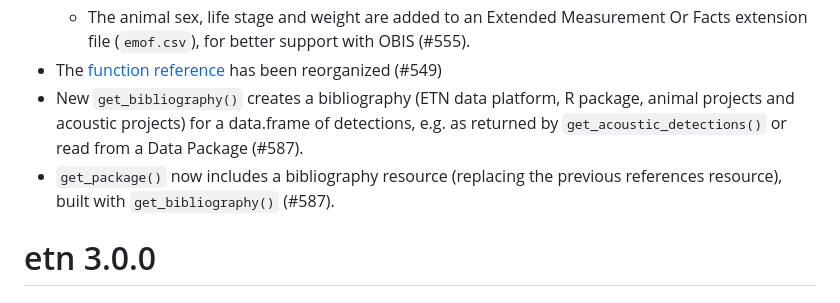
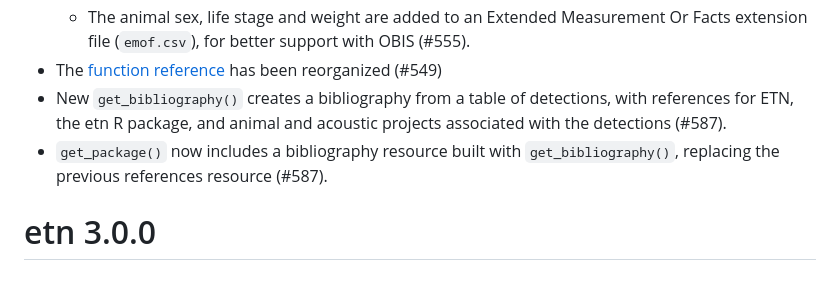
Before and after one commit to inbo/etn, a Markdown page: NEWS.md, the part around the change. Drawn GitHub-style.

Commit message:
Rephrase NEWS

```diff
--- a/NEWS.md
+++ b/NEWS.md
@@ -13,8 +13,8 @@
   * [`dwc:identificationVerificationStatus`](http://rs.tdwg.org/dwc/terms/identificationVerificationStatus) has been added and is set to `"verified by expert"` for all records, since the taxon is assumed to be well-known before the tag was attached.
   * The animal sex, life stage and weight are added to an Extended Measurement Or Facts extension file (`emof.csv`), for better support with OBIS (#555).
 * The [function reference](https://inbo.github.io/etn/reference/index.html) has been reorganized (#549)
-* New `get_bibliography()` creates a bibliography (ETN data platform, R package, animal projects and acoustic projects) for a data.frame of detections, e.g. as returned by `get_acoustic_detections()` or read from a Data Package (#587).
-* `get_package()` now includes a bibliography resource (replacing the previous references resource), built with `get_bibliography()` (#587).
+* New `get_bibliography()` creates a bibliography from a table of detections, with references for ETN, the etn R package, and animal and acoustic projects associated with the detections (#587).
+* `get_package()` now includes a bibliography resource built with `get_bibliography()`, replacing the previous references resource (#587).
 
 # etn 3.0.0
 
```
